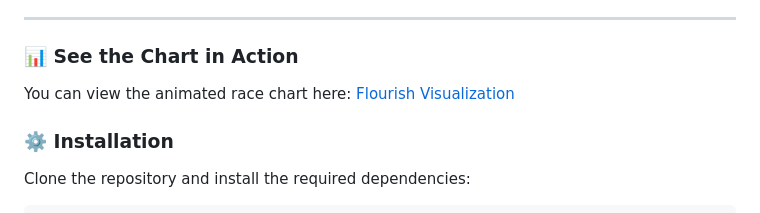
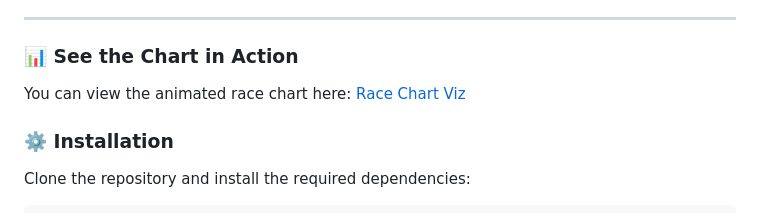
Before and after one commit to hericlibong/beautifullF1, a Markdown page: README.md, the part around the change. Drawn GitHub-style.

Commit message:
added: race chart link to readme

```diff
--- a/README.md
+++ b/README.md
@@ -59,7 +59,7 @@ This folder contains a Python program that:
 
 ### 📊 See the Chart in Action
 
-You can view the animated race chart here: [Flourish Visualization](https://flo.uri.sh/visualisation/22260899/embed)
+You can view the animated race chart here: [Race Chart Viz](https://flo.uri.sh/visualisation/22260899/embed)
 
 ### ⚙️ Installation
 
```
